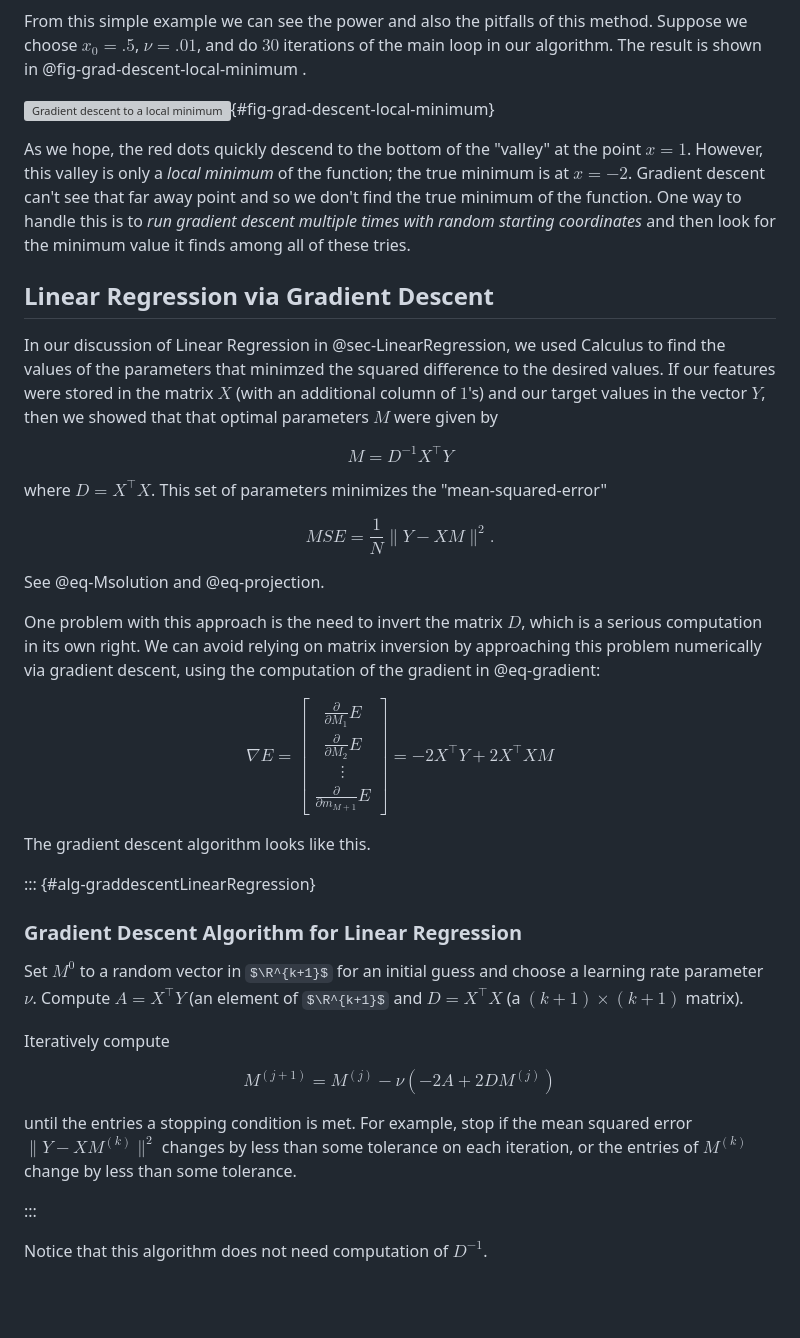
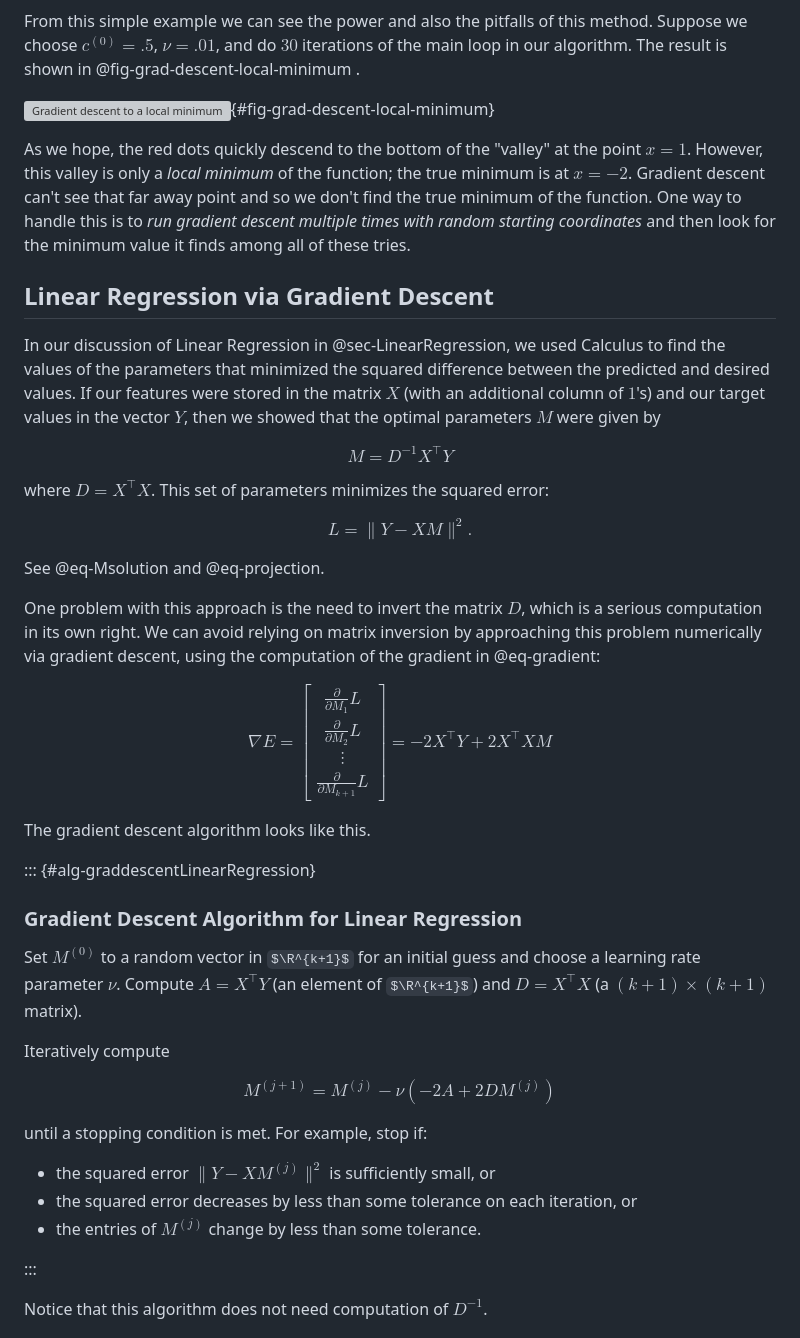
Before and after one commit to jeremy9959/Mathematics-for-Machine-Learning, a Markdown page: chapters/05-1-gradient-descent.md, the part around one of its changes. GitHub-like rendering; some formulas as TeX source; blank space fills up the shorter version; grey boxes are pictures that could not be loaded.

```diff
--- a/chapters/05-1-gradient-descent.md
+++ b/chapters/05-1-gradient-descent.md
@@ -118,7 +137,7 @@ $$
 
 
 From this simple example we can see the power and also the pitfalls of this method.  Suppose we choose
-$x_0=.5$, $\nu=.01$, and do $30$ iterations of the main loop in our algorithm.  The result is shown in
+$c^{(0)}=.5$, $\nu=.01$, and do $30$ iterations of the main loop in our algorithm.  The result is shown in
 @fig-grad-descent-local-minimum .
 
 
@@ -132,17 +151,17 @@ handle this is to *run gradient descent multiple times with random starting coor
 ## Linear Regression via Gradient Descent
 
 In our discussion of Linear Regression in @sec-LinearRegression, we used Calculus to find the
-values of the parameters that minimzed the squared difference to the desired values.  If our features were
-stored in the matrix $X$ (with an additional column of $1$'s) and our target values in the vector $Y$, then we showed that that optimal parameters $M$ were given by
+values of the parameters that minimized the squared difference between the predicted and desired values.  If our features were
+stored in the matrix $X$ (with an additional column of $1$'s) and our target values in the vector $Y$, then we showed that the optimal parameters $M$ were given by
 
 $$
 M=D^{-1}X^{\intercal}Y
 $$
 
-where $D=X^{\intercal}X$. This set of parameters minimizes the "mean-squared-error"
+where $D=X^{\intercal}X$. This set of parameters minimizes the squared error:
 
 $$
-MSE = \frac{1}{N}\| Y-XM \|^2.
+L = \| Y-XM \|^2.
 $$
 
 See @eq-Msolution and @eq-projection.
@@ -151,8 +170,8 @@ One problem with this approach is the need to invert the matrix $D$, which is a
 via gradient descent, using the computation of the gradient in @eq-gradient:
 
 $$
-\nabla E = \left[\begin{matrix} \frac{\partial}{\partial M_1}E \\ \frac{\partial}{\partial M_2}E \\ \vdots \\
-\frac{\partial}{\partial m_{M+1}}E\end{matrix}\right] = -2 X^{\intercal}Y + 2
+\nabla E = \left[\begin{matrix} \frac{\partial}{\partial M_1}L \\ \frac{\partial}{\partial M_2}L \\ \vdots \\
+\frac{\partial}{\partial M_{k+1}}L\end{matrix}\right] = -2 X^{\intercal}Y + 2
 X^{\intercal}XM
 $$
 
@@ -162,9 +181,9 @@ The gradient descent algorithm looks like this.
 
 ### Gradient Descent Algorithm for Linear Regression
 
-Set $M^{0}$ to a random vector in $\R^{k+1}$ for an
+Set $M^{(0)}$ to a random vector in $\R^{k+1}$ for an
 initial guess and choose a learning rate parameter $\nu$.
-Compute $A=X^{\intercal}Y$ (an element of $\R^{k+1}$ and $D=X^{\intercal}X$ (a $(k+1)\times (k+1)$ matrix).
+Compute $A=X^{\intercal}Y$ (an element of $\R^{k+1}$) and $D=X^{\intercal}X$ (a $(k+1)\times (k+1)$ matrix).
 
 Iteratively compute
 
@@ -172,7 +191,11 @@ $$
 M^{(j+1)}=M^{(j)}-\nu(-2A+2DM^{(j)})
 $$
 
-until the entries a stopping condition is met. For example, stop if the mean squared error $\|Y-XM^{(k)}\|^2$ changes by less than some tolerance on each iteration, or the entries of $M^{(k)}$ change by less than some tolerance.
+until a stopping condition is met. For example, stop if:
+
+-  the   squared error $\|Y-XM^{(j)}\|^2$ is sufficiently small, or
+- the squared error decreases by less than some tolerance on each iteration, or
+-  the entries of $M^{(j)}$ change by less than some tolerance.
 
 :::
 
```
Also changed, not shown: other parts of chapters/05-1-gradient-descent.md (+44 -25 lines).
